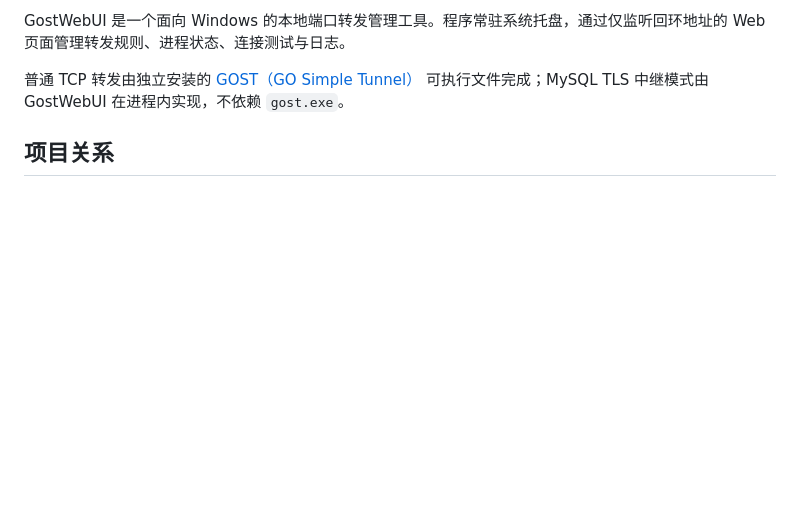
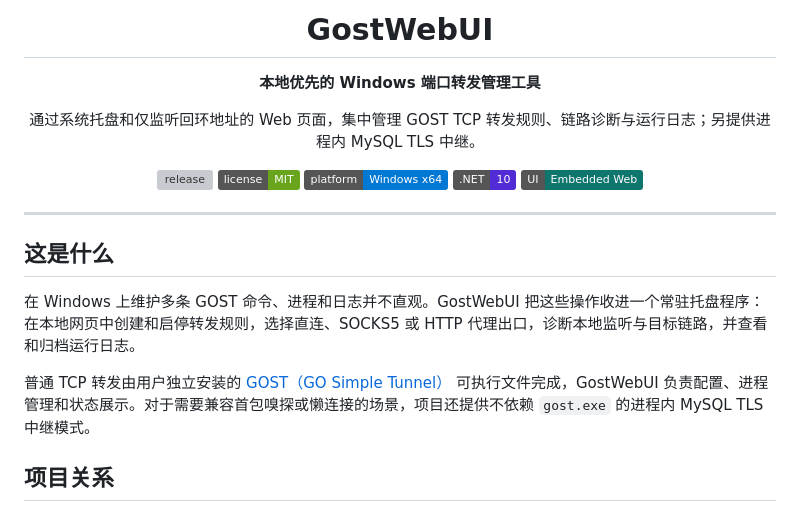
Before and after one commit to mdjs147/GostWebUI, a Markdown page: README.md, the part around one of its changes. GitHub-like rendering; badges without logos; blank space fills up the shorter version; grey boxes are pictures that could not be loaded.

Commit message:
docs: add README project introduction

```diff
--- a/README.md
+++ b/README.md
@@ -2,7 +2,27 @@
 
-GostWebUI 是一个面向 Windows 的本地端口转发管理工具。程序常驻系统托盘，通过仅监听回环地址的 Web 页面管理转发规则、进程状态、连接测试与日志。
+<h1>GostWebUI</h1>
 
-普通 TCP 转发由独立安装的 [GOST（GO Simple Tunnel）](https://github.com/go-gost/gost) 可执行文件完成；MySQL TLS 中继模式由 GostWebUI 在进程内实现，不依赖 `gost.exe`。
+<p><strong>本地优先的 Windows 端口转发管理工具</strong></p>
+
+<p>通过系统托盘和仅监听回环地址的 Web 页面，集中管理 GOST TCP 转发规则、链路诊断与运行日志；另提供进程内 MySQL TLS 中继。</p>
+
+<p>
+  <a href="https://github.com/mdjs147/GostWebUI/releases"><img alt="release" src="https://img.shields.io/github/v/release/mdjs147/GostWebUI?display_name=tag&amp;sort=semver&amp;label=release"></a>
+  <a href="LICENSE"><img alt="license: MIT" src="https://img.shields.io/badge/license-MIT-68a51c"></a>
+  <img alt="platform: Windows x64" src="https://img.shields.io/badge/platform-Windows%20x64-0078d4">
+  <img alt=".NET 10" src="https://img.shields.io/badge/.NET-10-512bd4">
+  <img alt="UI: Embedded Web" src="https://img.shields.io/badge/UI-Embedded%20Web-0f766e">
+</p>
+
+</div>
+
+---
+
+## 这是什么
+
+在 Windows 上维护多条 GOST 命令、进程和日志并不直观。GostWebUI 把这些操作收进一个常驻托盘程序：在本地网页中创建和启停转发规则，选择直连、SOCKS5 或 HTTP 代理出口，诊断本地监听与目标链路，并查看和归档运行日志。
+
+普通 TCP 转发由用户独立安装的 [GOST（GO Simple Tunnel）](https://github.com/go-gost/gost) 可执行文件完成，GostWebUI 负责配置、进程管理和状态展示。对于需要兼容首包嗅探或懒连接的场景，项目还提供不依赖 `gost.exe` 的进程内 MySQL TLS 中继模式。
 
 ## 项目关系
 
```
Also changed, not shown: other parts of README.md (+1 -1 lines).
